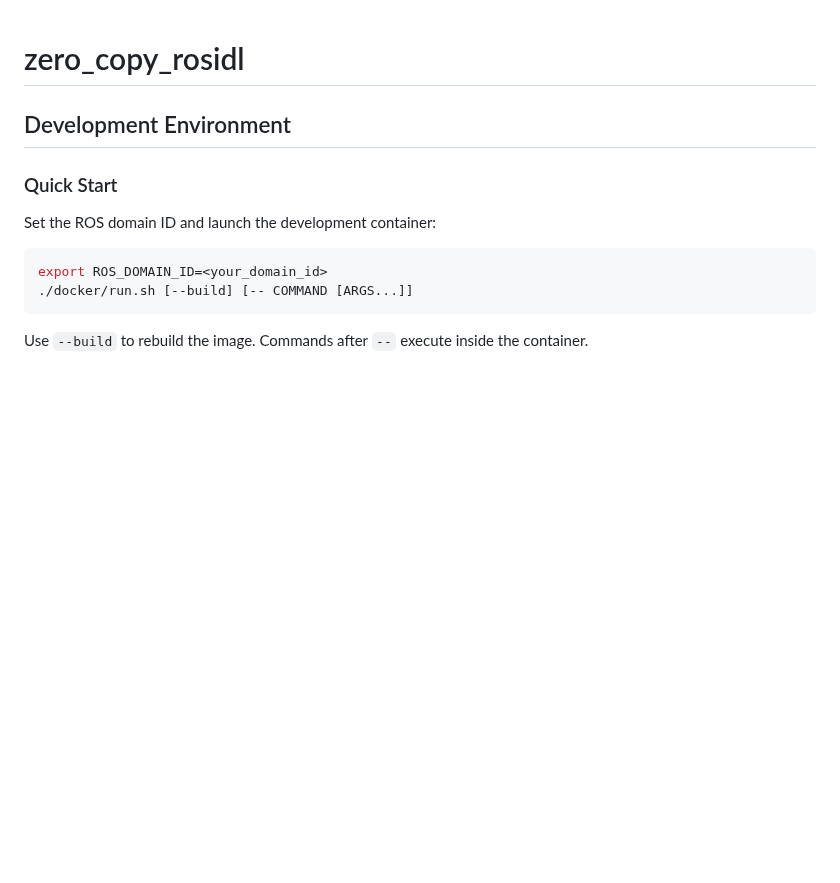
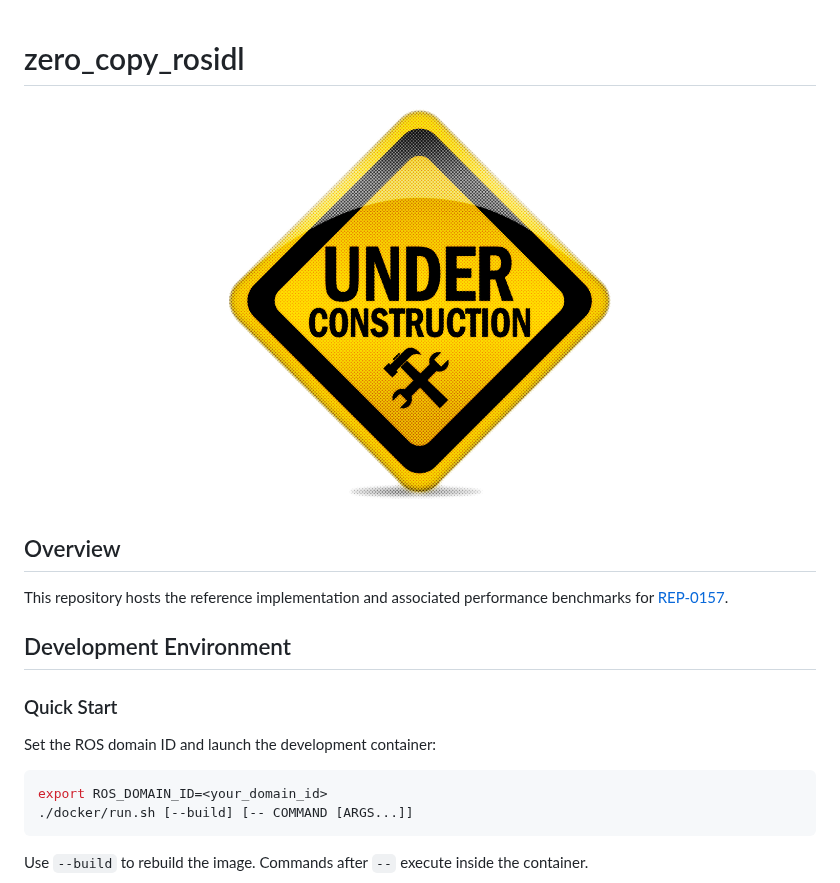
Before and after one commit to Ekumen-OS/zero_copy_rosidl, a Markdown page: README.md, the part around the change. Rendered like a GitHub page; pictures changed too: .images/under_construction.png (added); blank space fills up the shorter version.

```diff
--- a/README.md
+++ b/README.md
@@ -1,4 +1,12 @@
 # zero_copy_rosidl
+
+<p align="center">
+  <img src=".images/under_construction.png" alt="Under construction banner" width="400">
+</p>
+
+## Overview
+
+This repository hosts the reference implementation and associated performance benchmarks for [REP-0157](https://reps.openrobotics.org/rep-0157-2026/).
 
 ## Development Environment
 
```
Also changed, not shown: 7 other files.
